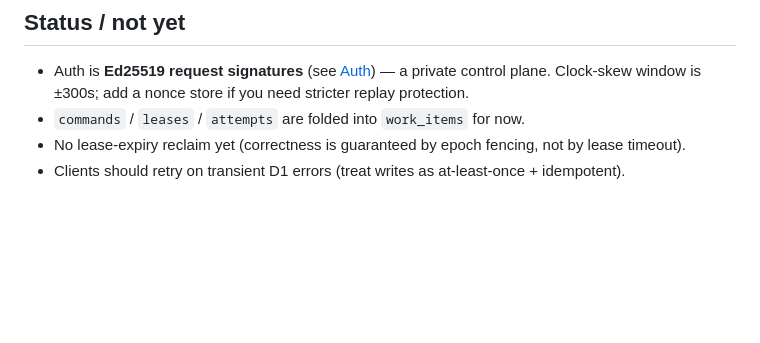
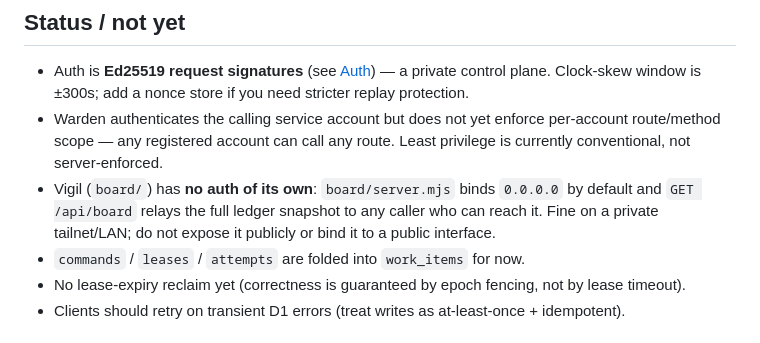
Before and after one commit to knaoe/warden, a Markdown page: README.md, the part around the change. Drawn GitHub-style; blank space fills up the shorter version.

Commit message:
docs: note Vigil board and per-account scope caveats in Status section
Fable review of PR #2 flagged two unsurfaced risks worth documenting:
board/server.mjs has no auth of its own (relays the full ledger to
anyone reachable on its bind interface), and warden itself doesn't yet
enforce per-account route scope. Both are accepted MVP caveats, not
blockers -- this just makes them visible to the next reader.

```diff
--- a/README.md
+++ b/README.md
@@ -119,6 +119,8 @@ WARDEN_URL="https://warden.<your-subdomain>.workers.dev" node demo.mjs
 ## Status / not yet
 
 - Auth is **Ed25519 request signatures** (see [Auth](#auth)) — a private control plane. Clock-skew window is ±300s; add a nonce store if you need stricter replay protection.
+- Warden authenticates the calling service account but does not yet enforce per-account route/method scope — any registered account can call any route. Least privilege is currently conventional, not server-enforced.
+- Vigil (`board/`) has **no auth of its own**: `board/server.mjs` binds `0.0.0.0` by default and `GET /api/board` relays the full ledger snapshot to any caller who can reach it. Fine on a private tailnet/LAN; do not expose it publicly or bind it to a public interface.
 - `commands` / `leases` / `attempts` are folded into `work_items` for now.
 - No lease-expiry reclaim yet (correctness is guaranteed by epoch fencing, not by lease timeout).
 - Clients should retry on transient D1 errors (treat writes as at-least-once + idempotent).
```
